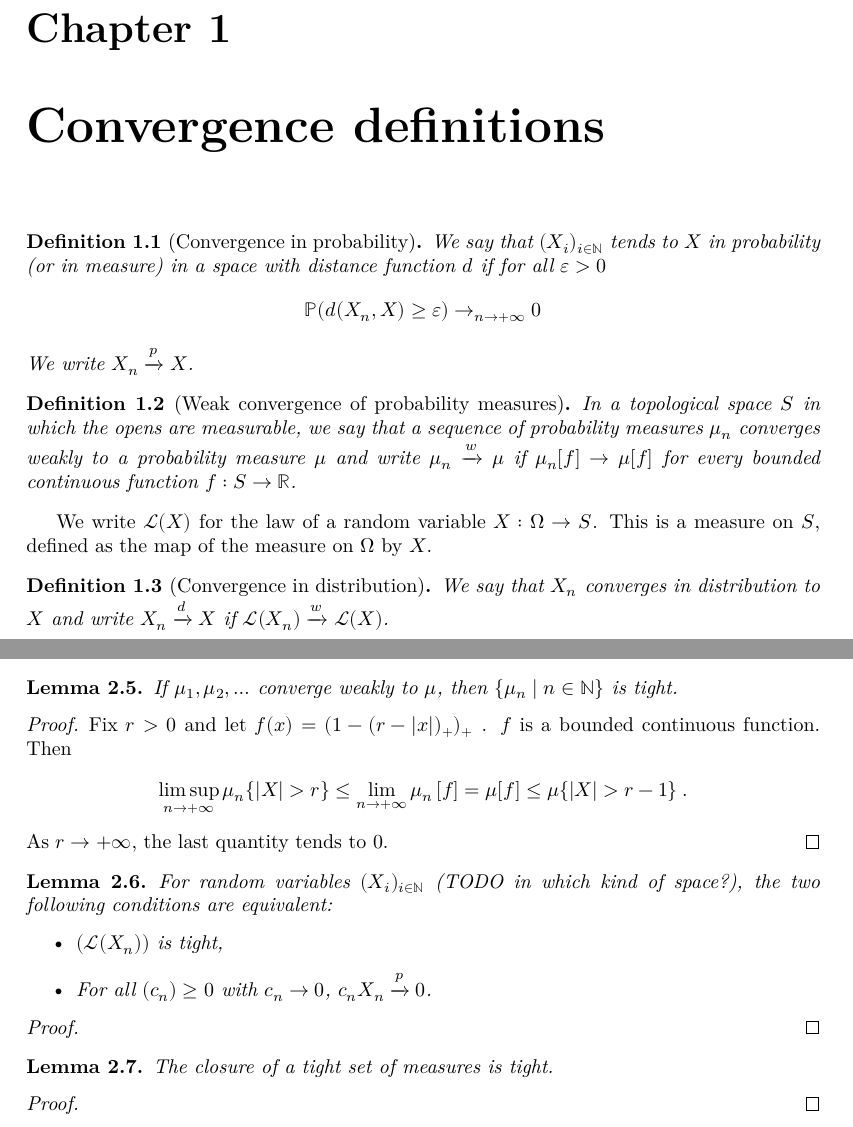
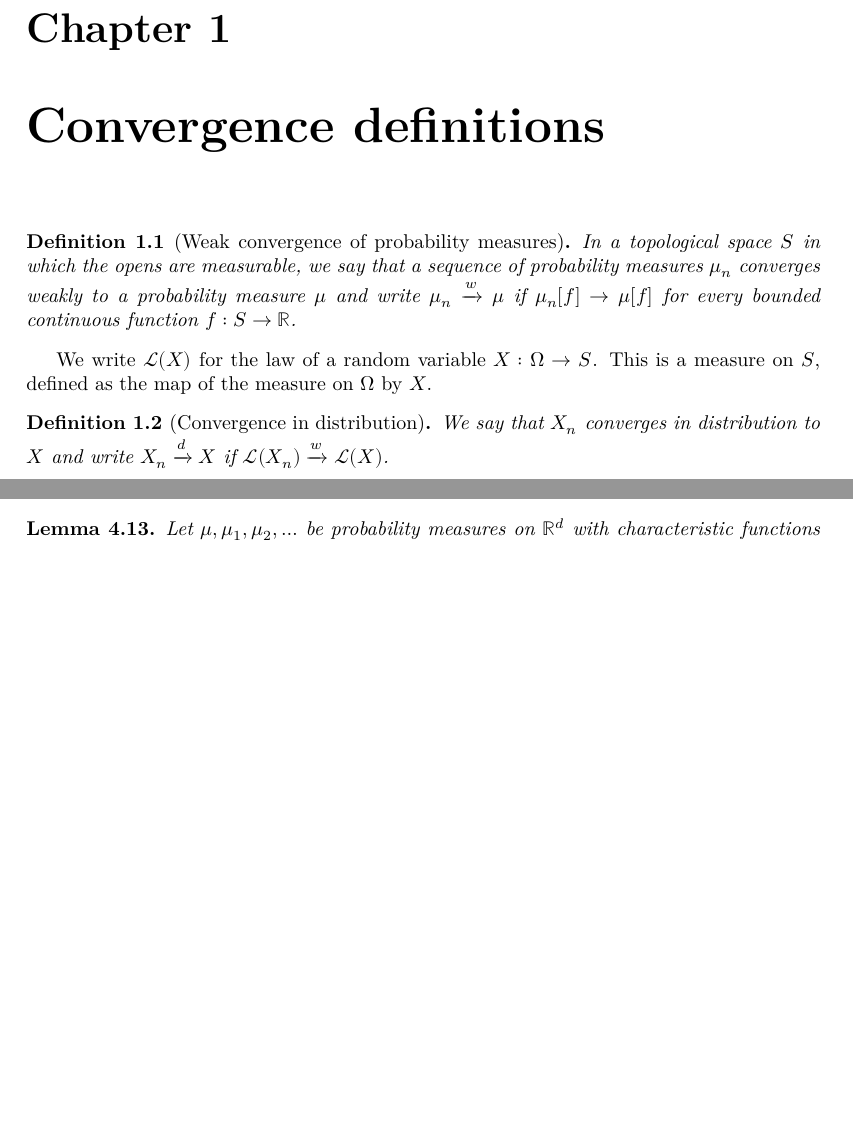
Before and after one commit to RemyDegenne/CLT, a LaTeX document (blueprint/src/print.tex, which reads blueprint/src/chapter/char_fun.tex, blueprint/src/chapter/mathlib_defs.tex, blueprint/src/chapter/tight.tex): two parts of pages 3 and 4 of 13 before the commit and two parts of pages 3 and 9 of 11 after it, joined at a grey line, cut so that both start at the same text, the shorter picture padded with empty space. Compiled offline with XeLaTeX.

Commit message:
fix and prune blueprint

```diff
--- a/blueprint/src/chapter/char_fun.tex
+++ b/blueprint/src/chapter/char_fun.tex
@@ -223,5 +223,7 @@ The Gaussian distribution $\mathcal N(m, \sigma^2)$ has characteristic function
 \section{Convergence of characteristic functions and weak convergence of measures}
 
 
-\begin{lemma}\label{lem:eq_M_of_eq_charFun}
-If two probability measures $\mu, \nu$ have same characteristic function, then for all exponential polynomial $f \in \mathcal M$, $\mu[f] = \nu[f]$.
+\begin{lemma}\label{lem:tendsto_M_of_tendsto_charFun}
+\leanok
+\lean{MeasureTheory.ProbabilityMeasure.tendsto_charPoly_of_tendsto_charFun}
+Let $\mu, \mu_1, \mu_2, \ldots$ be probability measures on $\mathbb{R}^d$ with characteristic functions $\hat{\mu}, \hat{\mu}_1, \hat{\mu}_2, \ldots$ such that $\hat{\mu}_n \to \hat{\mu}$.
--- a/blueprint/src/chapter/mathlib_defs.tex
+++ b/blueprint/src/chapter/mathlib_defs.tex
@@ -1,14 +1,14 @@
 \chapter{Convergence definitions}
 
-\begin{definition}[Convergence in probability]\label{def:cvg_probability}
-\mathlibok
-\lean{MeasureTheory.TendstoInMeasure}
-We say that $(X_i)_{i \in \mathbb{N}}$ tends to $X$ in probability (or in measure) in a space with distance function $d$ if for all $\varepsilon > 0$
-\begin{align*}
-\mathbb{P}(d(X_n, X) \ge \varepsilon) \to_{n \to +\infty} 0
-\end{align*}
-We write $X_n \xrightarrow{p} X$.
-\end{definition}
+% \begin{definition}[Convergence in probability]\label{def:cvg_probability}
+% \mathlibok
+% \lean{MeasureTheory.TendstoInMeasure}
+% We say that $(X_i)_{i \in \mathbb{N}}$ tends to $X$ in probability (or in measure) in a space with distance function $d$ if for all $\varepsilon > 0$
+% \begin{align*}
+% \mathbb{P}(d(X_n, X) \ge \varepsilon) \to_{n \to +\infty} 0
+% \end{align*}
+% We write $X_n \xrightarrow{p} X$.
+% \end{definition}
 
 \begin{definition}[Weak convergence of probability measures]\label{def:weak_cvg_measure}
 \mathlibok
@@ -20,5 +20,7 @@ We write $\mathcal L(X)$ for the law of a random variable $X : \Omega \to S$. Th
 
 \begin{definition}[Convergence in distribution]\label{def:cvg_distribution}
 \uses{def:weak_cvg_measure}
+\mathlibok
+\lean{MeasureTheory.ProbabilityMeasure.tendsto_iff_forall_integral_tendsto}
 We say that $X_n$ converges in distribution to $X$ and write $X_n \xrightarrow{d} X$ if $\mathcal L(X_n) \xrightarrow{w} \mathcal L(X)$.
 \end{definition}
--- a/blueprint/src/chapter/tight.tex
+++ b/blueprint/src/chapter/tight.tex
@@ -45,44 +45,44 @@ Then the set $\{\mu_n \mid n \in \mathbb{N}\}$ is tight iff for all $y \in E$, $
 \end{proof}
 
 
-\begin{lemma}\label{lem:tight_of_cvg}
-\uses{def:tight}
-If $\mu_1, \mu_2, \ldots$ converge weakly to $\mu$, then $\{\mu_n \mid n \in \mathbb{N}\}$ is tight.
-\end{lemma}
+% \begin{lemma}\label{lem:tight_of_cvg}
+% \uses{def:tight}
+% If $\mu_1, \mu_2, \ldots$ converge weakly to $\mu$, then $\{\mu_n \mid n \in \mathbb{N}\}$ is tight.
+% \end{lemma}
 
-\begin{proof}
-Fix $r > 0$ and let $f(x) = (1 - (r - \vert x \vert)_+)_+$ . $f$ is a bounded continuous function. Then
-\begin{align*}
-\limsup_{n \to +\infty} \mu_n\{\vert X \vert > r\}
-\le \lim_{n \to +\infty} \mu_n\left[ f \right]
-= \mu[f]
-\le \mu\{\vert X \vert > r - 1\} \: .
-\end{align*}
-As $r \to +\infty$, the last quantity tends to 0.
-\end{proof}
+% \begin{proof}
+% Fix $r > 0$ and let $f(x) = (1 - (r - \vert x \vert)_+)_+$ . $f$ is a bounded continuous function. Then
+% \begin{align*}
+% \limsup_{n \to +\infty} \mu_n\{\vert X \vert > r\}
+% \le \lim_{n \to +\infty} \mu_n\left[ f \right]
+% = \mu[f]
+% \le \mu\{\vert X \vert > r - 1\} \: .
+% \end{align*}
+% As $r \to +\infty$, the last quantity tends to 0.
+% \end{proof}
 
 
-\begin{lemma}\label{tight_iff_cvg_probability}
-\uses{def:tight, def:cvg_probability}
-For random variables $(X_i)_{i \in \mathbb{N}}$ (TODO in which kind of space?), the two following conditions are equivalent:
-\begin{itemize}
-	\item $(\mathcal L(X_n))$ is tight,
-	\item For all $(c_n) \ge 0$ with $c_n \to 0$, $c_n X_n \xrightarrow{p} 0$.
-\end{itemize}
-\end{lemma}
+% \begin{lemma}\label{tight_iff_cvg_probability}
+% \uses{def:tight, def:cvg_probability}
+% For random variables $(X_i)_{i \in \mathbb{N}}$ (TODO in which kind of space?), the two following conditions are equivalent:
+% \begin{itemize}
+% 	\item $(\mathcal L(X_n))$ is tight,
+% 	\item For all $(c_n) \ge 0$ with $c_n \to 0$, $c_n X_n \xrightarrow{p} 0$.
+% \end{itemize}
+% \end{lemma}
 
-\begin{proof}
+% \begin{proof}
 
-\end{proof}
+% \end{proof}
 
 
-\begin{lemma}\label{tight_closure}
-\uses{def:tight}
-The closure of a tight set of measures is tight.
-\end{lemma}
+% \begin{lemma}\label{tight_closure}
+% \uses{def:tight}
+% The closure of a tight set of measures is tight.
+% \end{lemma}
 
-\begin{proof}
-\end{proof}
+% \begin{proof}
+% \end{proof}
 
 
 
```
Also changed, not shown: blueprint/src/chapter/clt.tex (+1 -0 lines), blueprint/src/chapter/separating.tex (+2 -11 lines), blueprint/src/chapter/char_fun.tex (123 more changed lines).
